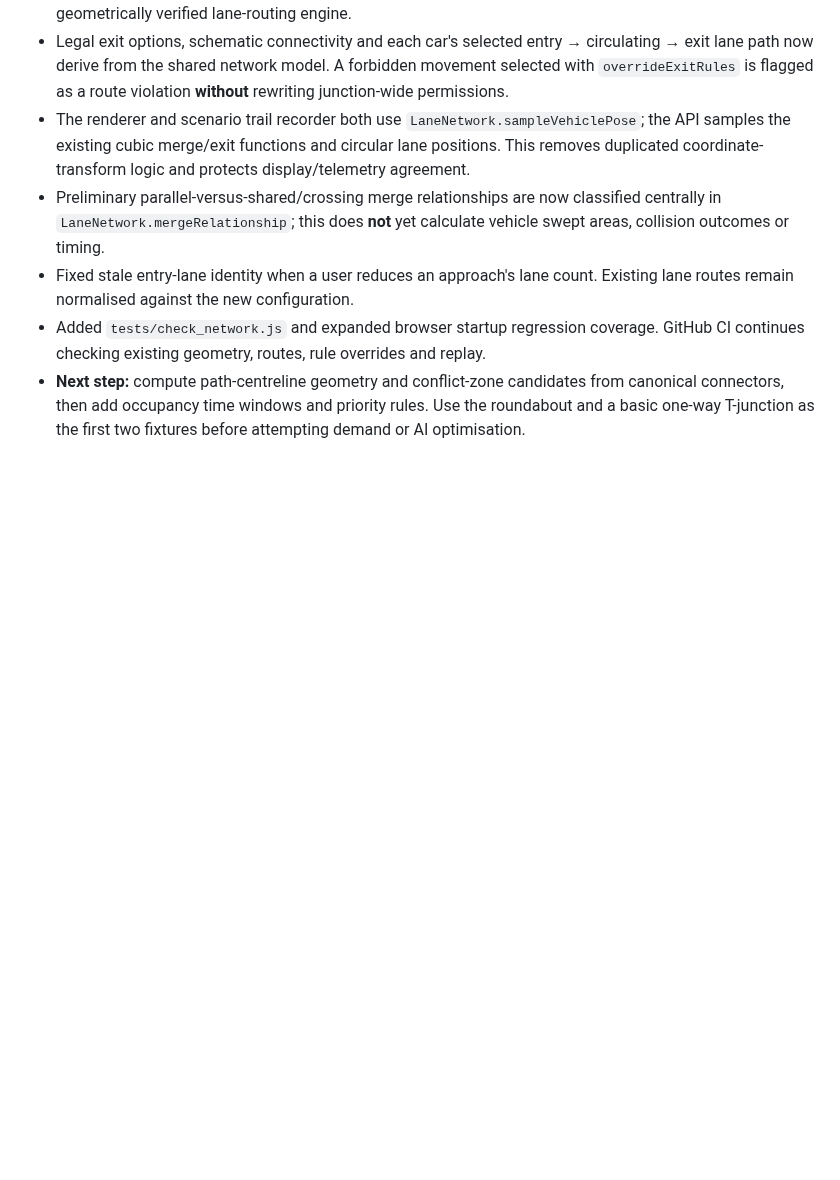
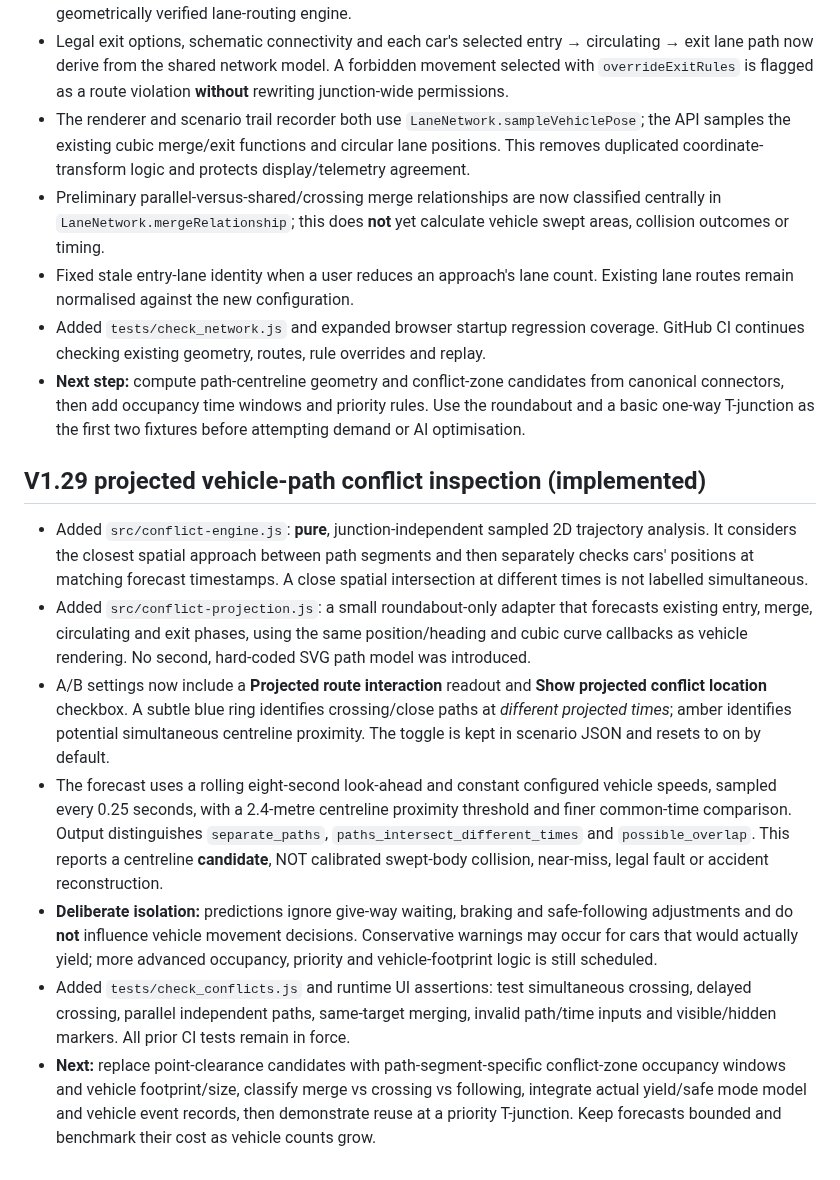
Before and after one commit to zageabb/roundabout_designer, a Markdown page: DEVELOPMENT.md, the part around the change. Rendered like a GitHub page; blank space fills up the shorter version.

Commit message:
docs: record V1.29 projected conflict inspection and limits

```diff
--- a/DEVELOPMENT.md
+++ b/DEVELOPMENT.md
@@ -173,3 +173,12 @@ The long-term purpose is vehicle-volume simulation with optional AI analysis. Ke
 - Fixed stale entry-lane identity when a user reduces an approach's lane count. Existing lane routes remain normalised against the new configuration.
 - Added `tests/check_network.js` and expanded browser startup regression coverage. GitHub CI continues checking existing geometry, routes, rule overrides and replay.
 - **Next step:** compute path-centreline geometry and conflict-zone candidates from canonical connectors, then add occupancy time windows and priority rules. Use the roundabout and a basic one-way T-junction as the first two fixtures before attempting demand or AI optimisation.
+
+## V1.29 projected vehicle-path conflict inspection (implemented)
+- Added `src/conflict-engine.js`: **pure**, junction-independent sampled 2D trajectory analysis. It considers the closest spatial approach between path segments and then separately checks cars' positions at matching forecast timestamps. A close spatial intersection at different times is not labelled simultaneous.
+- Added `src/conflict-projection.js`: a small roundabout-only adapter that forecasts existing entry, merge, circulating and exit phases, using the same position/heading and cubic curve callbacks as vehicle rendering. No second, hard-coded SVG path model was introduced.
+- A/B settings now include a **Projected route interaction** readout and **Show projected conflict location** checkbox. A subtle blue ring identifies crossing/close paths at *different projected times*; amber identifies potential simultaneous centreline proximity. The toggle is kept in scenario JSON and resets to on by default.
+- The forecast uses a rolling eight-second look-ahead and constant configured vehicle speeds, sampled every 0.25 seconds, with a 2.4-metre centreline proximity threshold and finer common-time comparison. Output distinguishes `separate_paths`, `paths_intersect_different_times` and `possible_overlap`. This reports a centreline **candidate**, NOT calibrated swept-body collision, near-miss, legal fault or accident reconstruction.
+- **Deliberate isolation:** predictions ignore give-way waiting, braking and safe-following adjustments and do **not** influence vehicle movement decisions. Conservative warnings may occur for cars that would actually yield; more advanced occupancy, priority and vehicle-footprint logic is still scheduled.
+- Added `tests/check_conflicts.js` and runtime UI assertions: test simultaneous crossing, delayed crossing, parallel independent paths, same-target merging, invalid path/time inputs and visible/hidden markers. All prior CI tests remain in force.
+- **Next:** replace point-clearance candidates with path-segment-specific conflict-zone occupancy windows and vehicle footprint/size, classify merge vs crossing vs following, integrate actual yield/safe mode model and vehicle event records, then demonstrate reuse at a priority T-junction. Keep forecasts bounded and benchmark their cost as vehicle counts grow.
```
